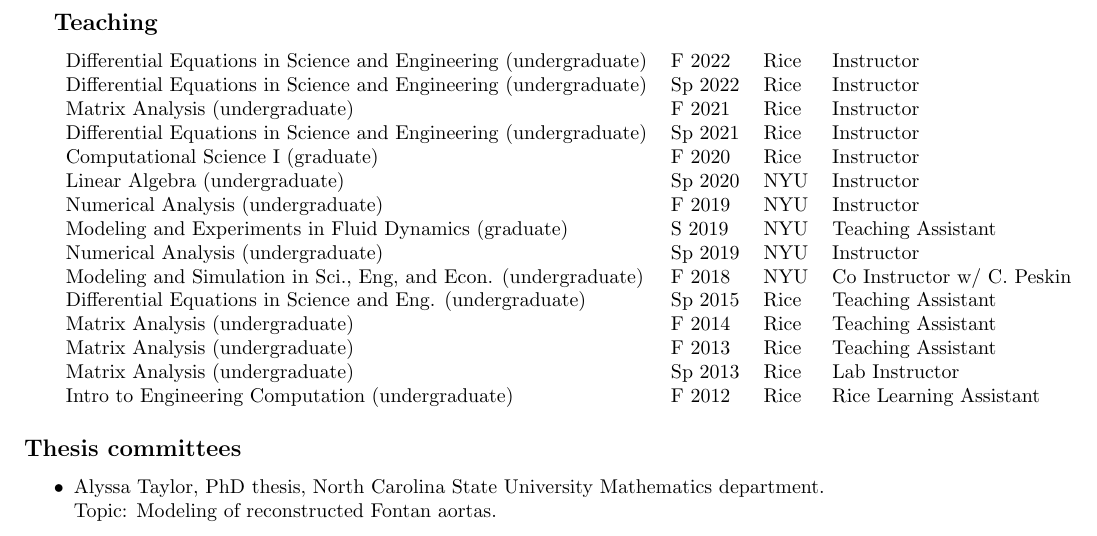
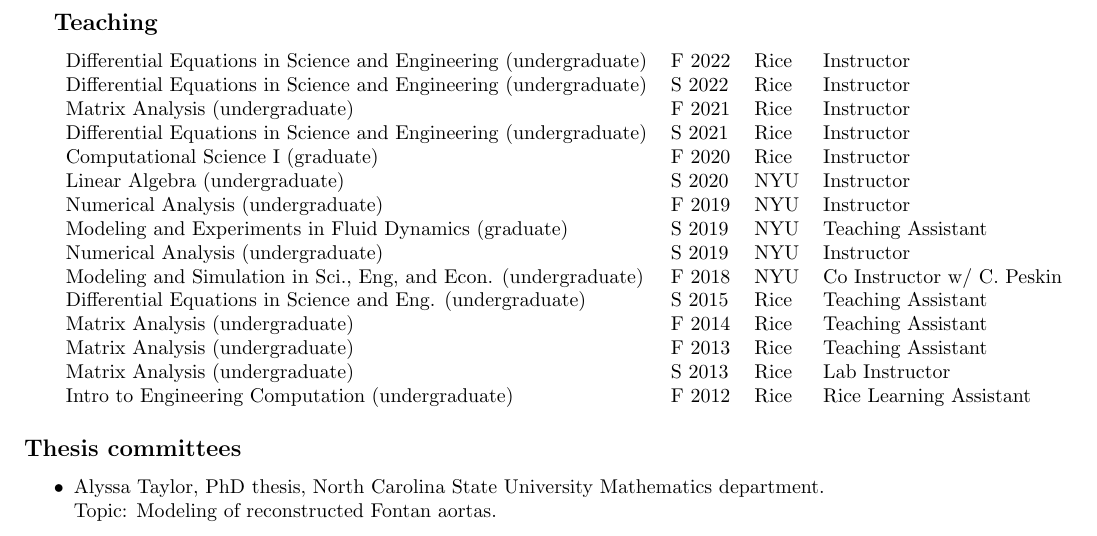
Before and after one commit to cpuelz/cpuelz.github.io, a LaTeX document (cpuelzcv2.tex): part of page 4 of 9, cut so that both start at the same text. Compiled offline with pdfLaTeX.

Commit message:
small tweak to cv

```diff
--- a/cpuelzcv2.tex
+++ b/cpuelzcv2.tex
@@ -301,19 +301,19 @@
 \begin{tabular}{ l  l  l  l  }
   %{\bf Course } & {\bf Date } &  {\bf Institution} & {\bf Role} \\
 Differential Equations in Science and Engineering (undergraduate) & F 2022 & Rice & Instructor \\
-Differential Equations in Science and Engineering (undergraduate) & Sp 2022 & Rice & Instructor \\
+Differential Equations in Science and Engineering (undergraduate) & S 2022 & Rice & Instructor \\
 Matrix Analysis (undergraduate) & F 2021 & Rice & Instructor \\
-Differential Equations in Science and Engineering (undergraduate) & Sp 2021 & Rice & Instructor \\
+Differential Equations in Science and Engineering (undergraduate) & S 2021 & Rice & Instructor \\
 Computational Science I (graduate) & F 2020 & Rice & Instructor \\
-Linear Algebra (undergraduate) & Sp 2020 & NYU & Instructor \\
+Linear Algebra (undergraduate) & S 2020 & NYU & Instructor \\
 Numerical Analysis (undergraduate) & F 2019 & NYU & Instructor \\
 Modeling and Experiments in Fluid Dynamics (graduate) & S 2019 & NYU & Teaching Assistant \\
-Numerical Analysis (undergraduate) & Sp 2019 & NYU & Instructor \\
+Numerical Analysis (undergraduate) & S 2019 & NYU & Instructor \\
 Modeling and Simulation in Sci., Eng, and Econ. (undergraduate) & F 2018 & NYU & Co Instructor w/ C. Peskin \\
-Differential Equations in Science and Eng. (undergraduate) & Sp 2015 & Rice & Teaching Assistant \\
+Differential Equations in Science and Eng. (undergraduate) & S 2015 & Rice & Teaching Assistant \\
 Matrix Analysis (undergraduate) & F 2014 & Rice & Teaching Assistant \\
 Matrix Analysis (undergraduate) & F 2013 & Rice & Teaching Assistant \\
-Matrix Analysis (undergraduate) & Sp 2013 & Rice & Lab Instructor \\
+Matrix Analysis (undergraduate) & S 2013 & Rice & Lab Instructor \\
 Intro to Engineering Computation (undergraduate)  & F 2012 & Rice & Rice Learning Assistant  \\
 \end{tabular}
 %\end{center}
```
Also changed, not shown: cpuelzcv2.pdf.
